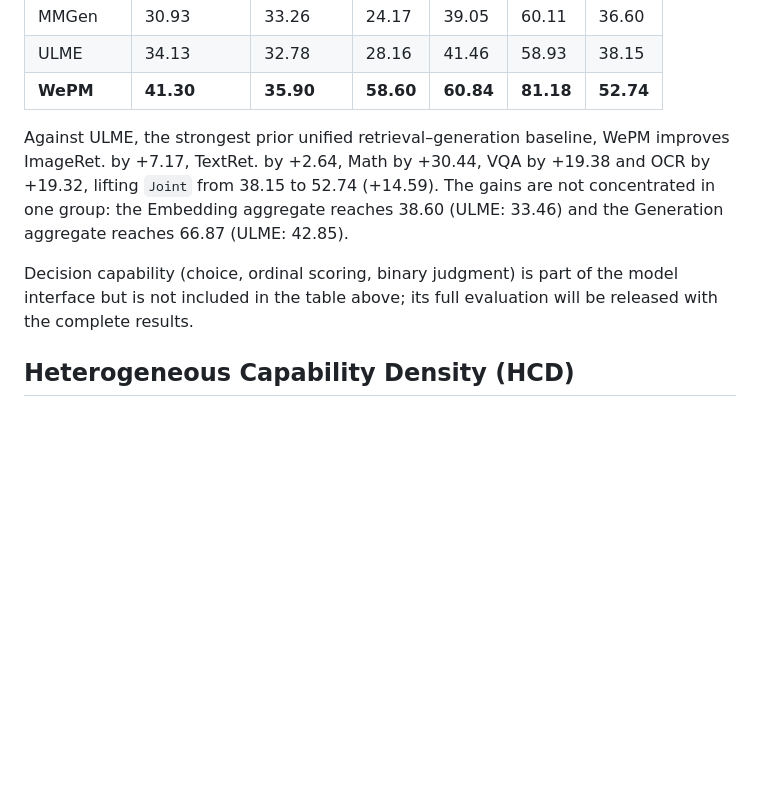
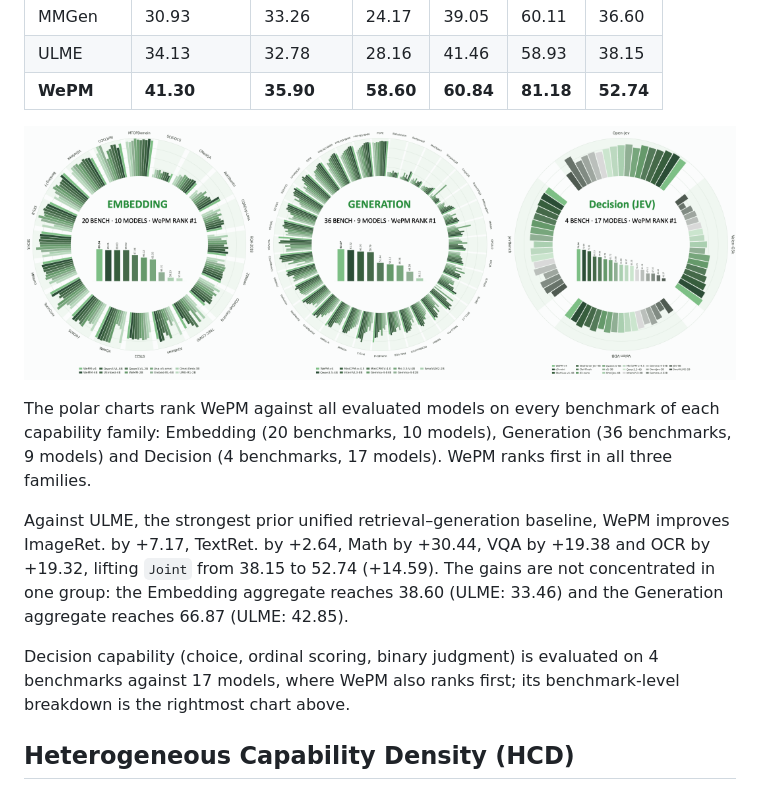
Before and after one commit to Tencent/WePocketModel, a Markdown page: README.md, the part around the change. Drawn GitHub-style; pictures changed too: assert/performance.png (added); blank space fills up the shorter version.

Commit message:
Add capability comparison chart and refresh game demo video

```diff
--- a/README.md
+++ b/README.md
@@ -47,9 +47,15 @@ Evaluation covers 16 benchmarks in five groups: image retrieval, text retrieval,
   </tbody>
 </table>
 
+<p align="center">
+  <img src="assert/performance.png" width="1080" alt="Per-benchmark ranking of WePM across the Embedding, Generation and Decision capability families">
+</p>
+
+The polar charts rank WePM against all evaluated models on every benchmark of each capability family: Embedding (20 benchmarks, 10 models), Generation (36 benchmarks, 9 models) and Decision (4 benchmarks, 17 models). WePM ranks first in all three families.
+
 Against ULME, the strongest prior unified retrieval–generation baseline, WePM improves ImageRet. by +7.17, TextRet. by +2.64, Math by +30.44, VQA by +19.38 and OCR by +19.32, lifting `Joint` from 38.15 to 52.74 (+14.59). The gains are not concentrated in one group: the Embedding aggregate reaches 38.60 (ULME: 33.46) and the Generation aggregate reaches 66.87 (ULME: 42.85).
 
-Decision capability (choice, ordinal scoring, binary judgment) is part of the model interface but is not included in the table above; its full evaluation will be released with the complete results.
+Decision capability (choice, ordinal scoring, binary judgment) is evaluated on 4 benchmarks against 17 models, where WePM also ranks first; its benchmark-level breakdown is the rightmost chart above.
 
 ## Heterogeneous Capability Density (HCD)
 
```
Also changed, not shown: assert/game_assistant_poster.jpg, 5 other files.
